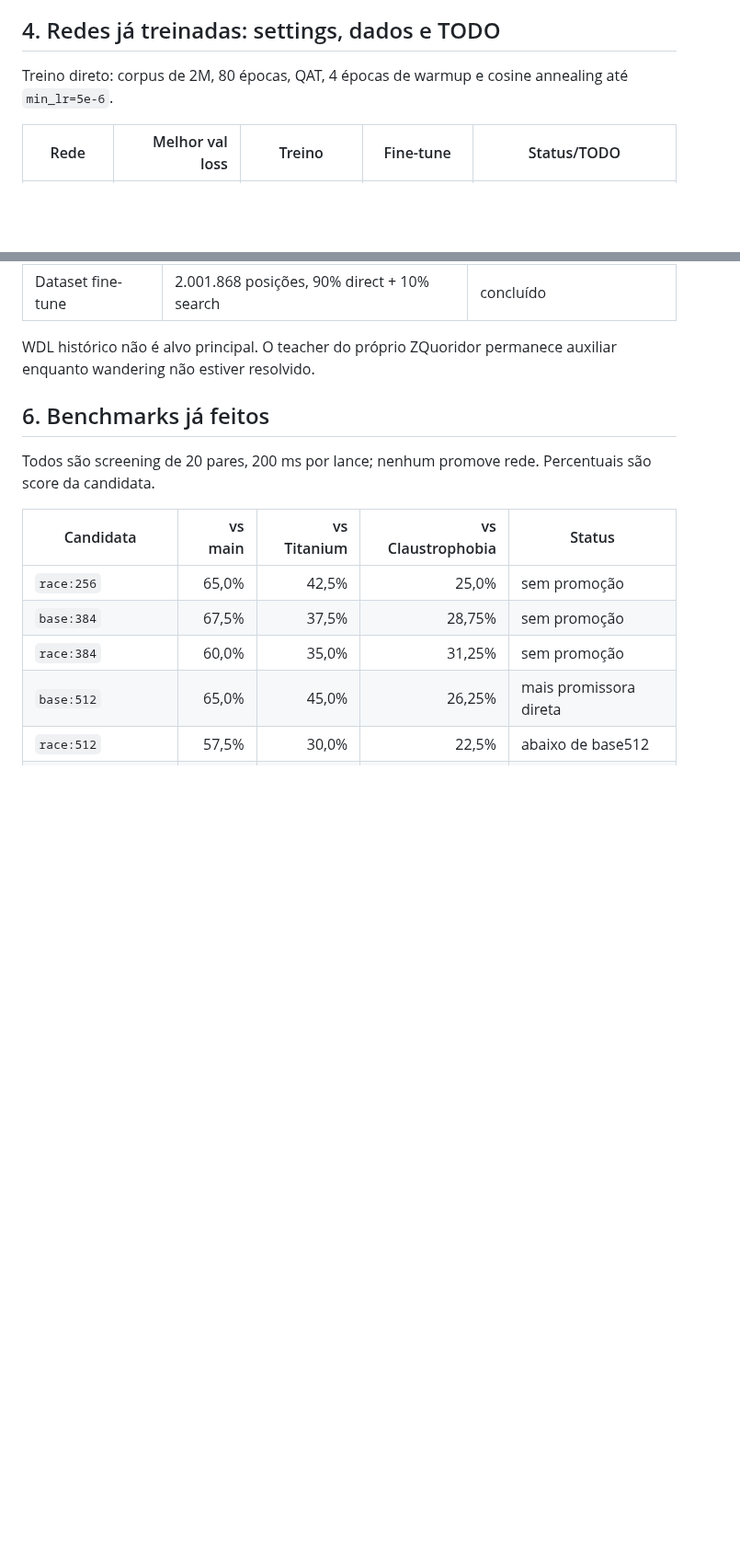
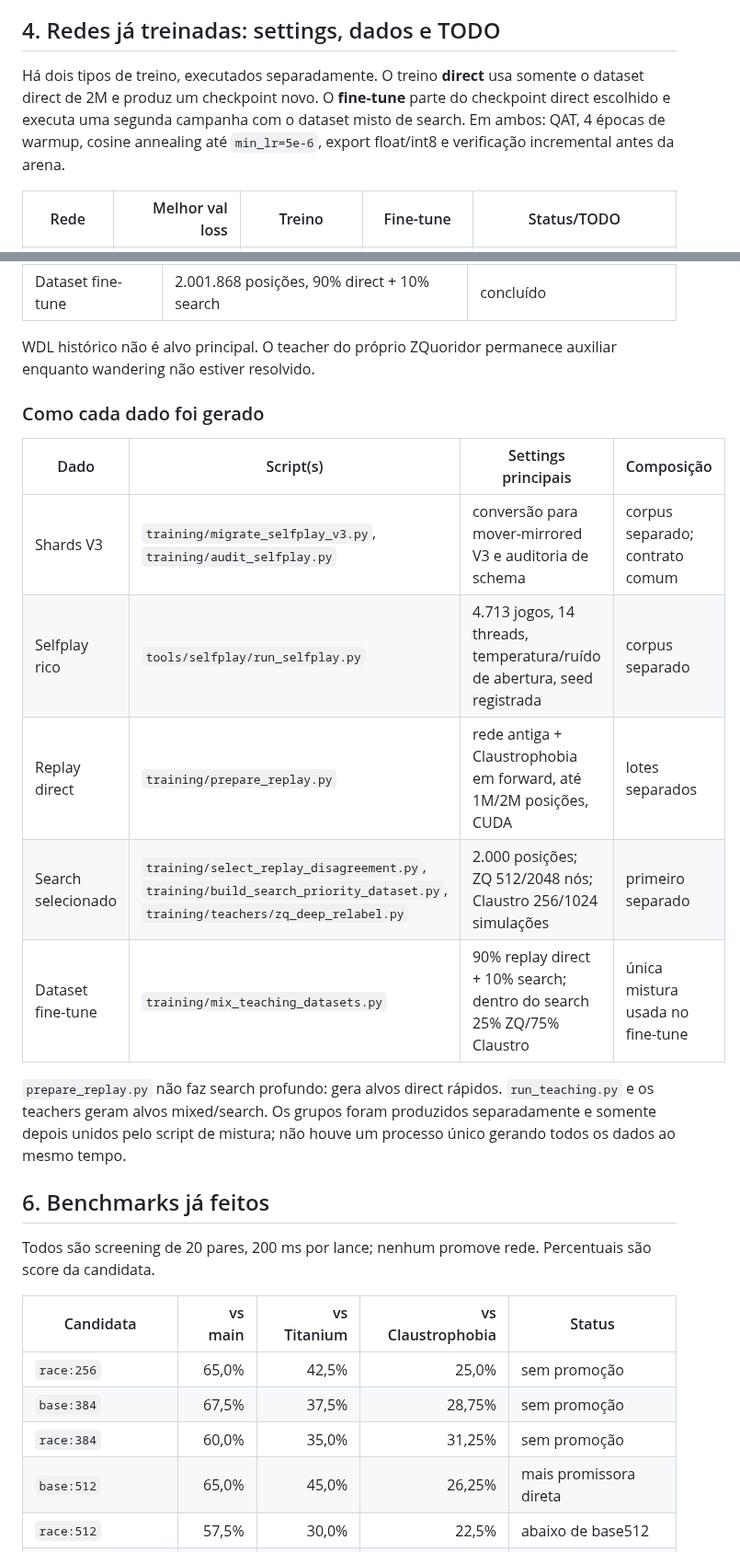
Before and after one commit to gitzambrano/zquoridor, a Markdown page: plano-zquoridor.md, 2 parts joined by grey strips. Shown at 92% size. Drawn GitHub-style; blank space fills up the shorter version.

```diff
--- a/plano-zquoridor.md
+++ b/plano-zquoridor.md
@@ -55,8 +55,11 @@ Prioridade: terminar `base`/`race`, depois `phase`, `topology-lite` e
 
 ## 4. Redes já treinadas: settings, dados e TODO
 
-Treino direto: corpus de 2M, 80 épocas, QAT, 4 épocas de warmup e cosine
-annealing até `min_lr=5e-6`.
+Há dois tipos de treino, executados separadamente. O treino **direct** usa
+somente o dataset direct de 2M e produz um checkpoint novo. O **fine-tune**
+parte do checkpoint direct escolhido e executa uma segunda campanha com o
+dataset misto de search. Em ambos: QAT, 4 épocas de warmup, cosine annealing
+até `min_lr=5e-6`, export float/int8 e verificação incremental antes da arena.
 
 | Rede | Melhor val loss | Treino | Fine-tune | Status/TODO |
 |---|---:|---|---|---|
@@ -87,6 +102,21 @@ Claustrophobia). `race:512` caiu de 0,91628 para 0,88574; `base:512`, de
 
 WDL histórico não é alvo principal. O teacher do próprio ZQuoridor permanece
 auxiliar enquanto wandering não estiver resolvido.
+
+### Como cada dado foi gerado
+
+| Dado | Script(s) | Settings principais | Composição |
+|---|---|---|---|
+| Shards V3 | `training/migrate_selfplay_v3.py`, `training/audit_selfplay.py` | conversão para mover-mirrored V3 e auditoria de schema | corpus separado; contrato comum |
+| Selfplay rico | `tools/selfplay/run_selfplay.py` | 4.713 jogos, 14 threads, temperatura/ruído de abertura, seed registrada | corpus separado |
+| Replay direct | `training/prepare_replay.py` | rede antiga + Claustrophobia em forward, até 1M/2M posições, CUDA | lotes separados |
+| Search selecionado | `training/select_replay_disagreement.py`, `training/build_search_priority_dataset.py`, `training/teachers/zq_deep_relabel.py` | 2.000 posições; ZQ 512/2048 nós; Claustro 256/1024 simulações | primeiro separado |
+| Dataset fine-tune | `training/mix_teaching_datasets.py` | 90% replay direct + 10% search; dentro do search 25% ZQ/75% Claustro | única mistura usada no fine-tune |
+
+`prepare_replay.py` não faz search profundo: gera alvos direct rápidos.
+`run_teaching.py` e os teachers geram alvos mixed/search. Os grupos foram
+produzidos separadamente e somente depois unidos pelo script de mistura; não
+houve um processo único gerando todos os dados ao mesmo tempo.
 
 ## 6. Benchmarks já feitos
 
```
Also changed, not shown: other parts of plano-zquoridor.md (+36 -11 lines).
